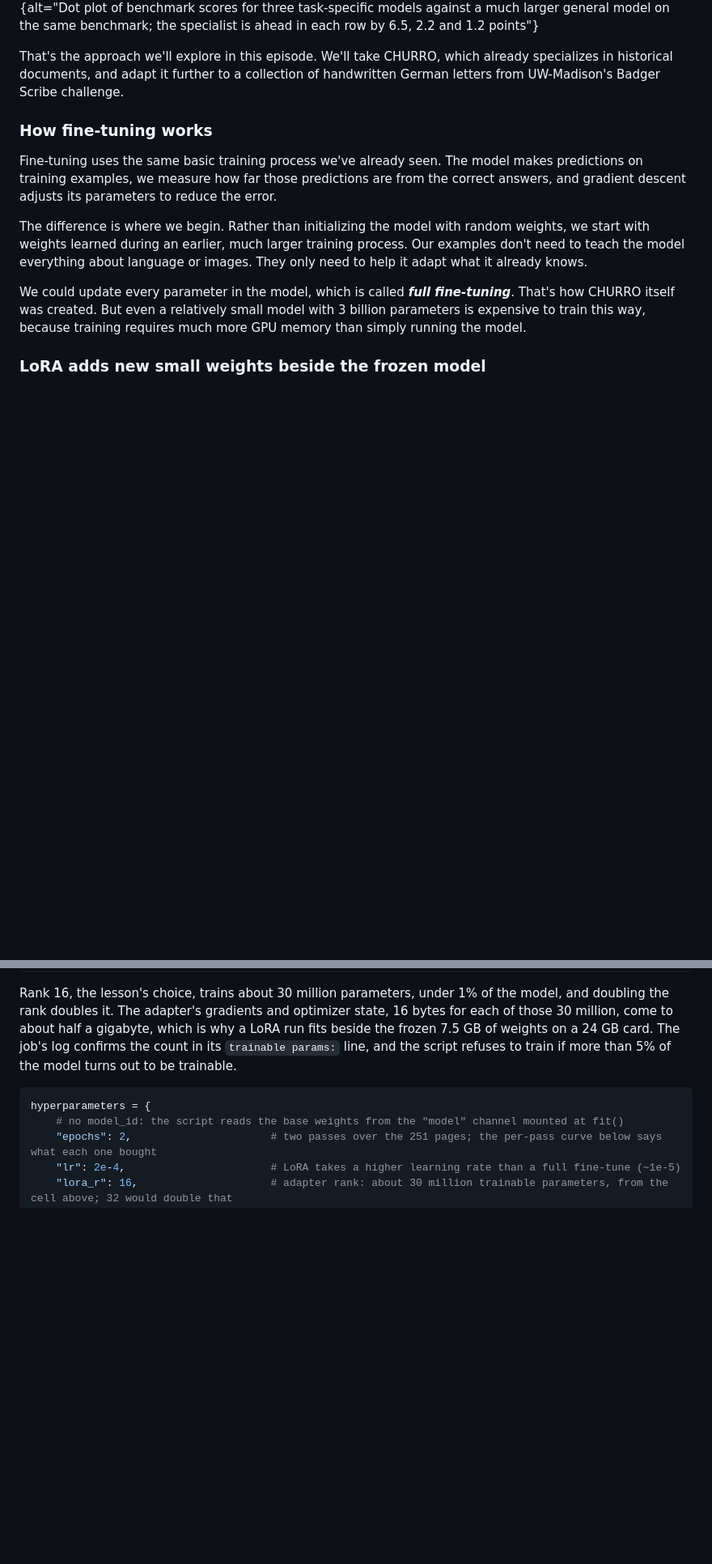
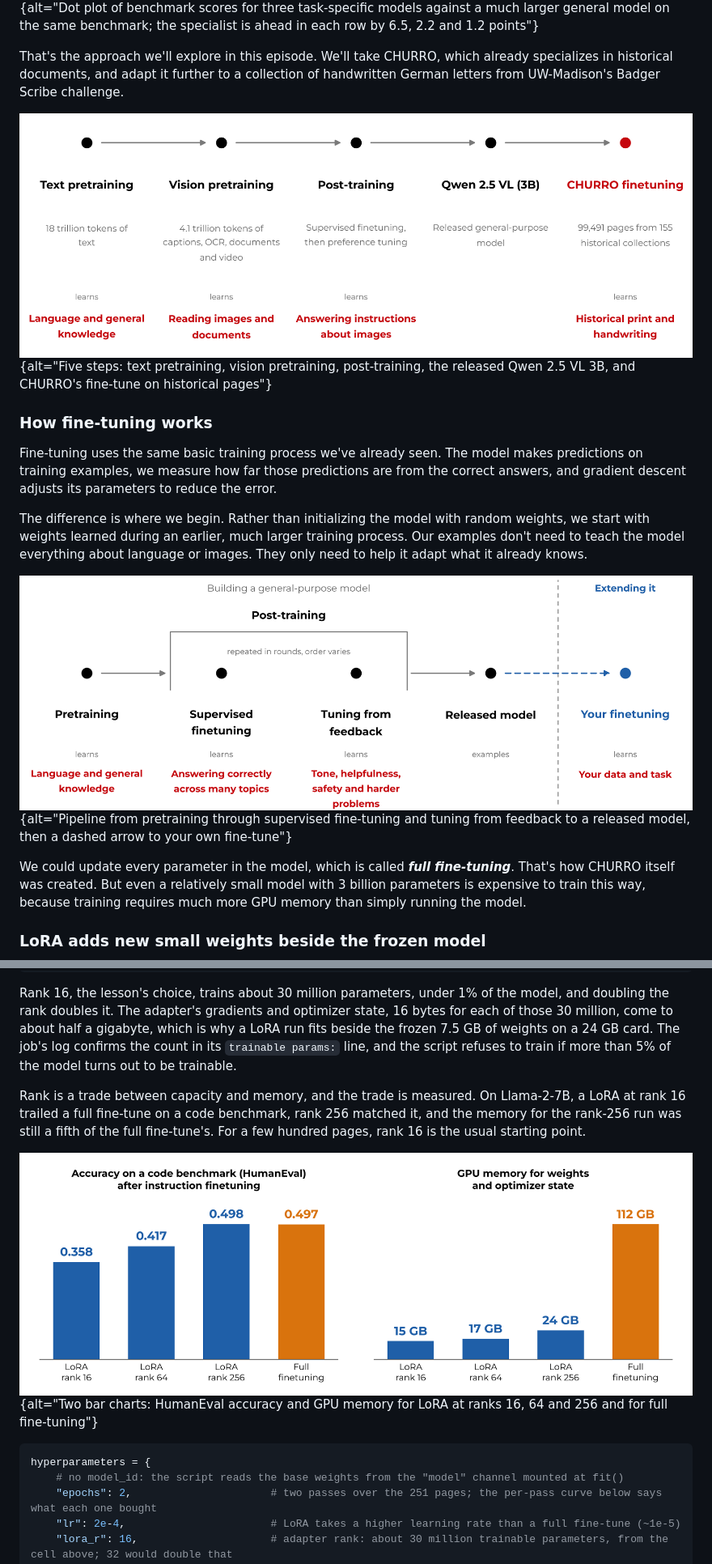
Before and after one commit to qualiaMachine/ML_with_Amazon_SageMaker, a Markdown page: 09_Finetuning-BadgerScribe.md, 2 parts joined by grey strips. Shown at 81% size. Drawn GitHub-style; pictures changed too: fig/lora-rank-vs-full.png (added), fig/model-lifecycle-finetune.png (added), fig/qwen-to-churro.png (added); blank space fills up the shorter version.

````diff
--- a/09_Finetuning-BadgerScribe.md
+++ b/09_Finetuning-BadgerScribe.md
@@ -41,11 +41,15 @@ This can be surprisingly effective. [CHURRO](https://github.com/stanford-oval/Ch
 
 That's the approach we'll explore in this episode. We'll take CHURRO, which already specializes in historical documents, and adapt it further to a collection of handwritten German letters from UW-Madison's Badger Scribe challenge.
 
+![*The steps that made CHURRO, from Qwen2.5-VL's pretraining to its fine-tune on 99,491 historical pages; this episode adds one more step*](fig/qwen-to-churro.png){alt="Five steps: text pretraining, vision pretraining, post-training, the released Qwen 2.5 VL 3B, and CHURRO's fine-tune on historical pages"}
+
 ### How fine-tuning works
 
 Fine-tuning uses the same basic training process we've already seen. The model makes predictions on training examples, we measure how far those predictions are from the correct answers, and gradient descent adjusts its parameters to reduce the error.
 
 The difference is where we begin. Rather than initializing the model with random weights, we start with weights learned during an earlier, much larger training process. Our examples don't need to teach the model everything about language or images. They only need to help it adapt what it already knows.
+
+![*Where a fine-tune sits in a model's life: after pretraining and post-training, on the released model*](fig/model-lifecycle-finetune.png){alt="Pipeline from pretraining through supervised fine-tuning and tuning from feedback to a released model, then a dashed arrow to your own fine-tune"}
 
 We could update every parameter in the model, which is called ***full fine-tuning***. That's how CHURRO itself was created. But even a relatively small model with 3 billion parameters is expensive to train this way, because training requires much more GPU memory than simply running the model.
 
@@ -729,6 +734,10 @@ for lora_r in (8, 16, 32):
 ```
 
 Rank 16, the lesson's choice, trains about 30 million parameters, under 1% of the model, and doubling the rank doubles it. The adapter's gradients and optimizer state, 16 bytes for each of those 30 million, come to about half a gigabyte, which is why a LoRA run fits beside the frozen 7.5 GB of weights on a 24 GB card. The job's log confirms the count in its `trainable params:` line, and the script refuses to train if more than 5% of the model turns out to be trainable.
+
+Rank is a trade between capacity and memory, and the trade is measured. On Llama-2-7B, a LoRA at rank 16 trailed a full fine-tune on a code benchmark, rank 256 matched it, and the memory for the rank-256 run was still a fifth of the full fine-tune's. For a few hundred pages, rank 16 is the usual starting point.
+
+![*On Llama-2-7B, LoRA at rank 256 matched full fine-tuning on a code benchmark with a fifth of the memory. Source: [Biderman et al., 2024](https://arxiv.org/abs/2405.09673)*](fig/lora-rank-vs-full.png){alt="Two bar charts: HumanEval accuracy and GPU memory for LoRA at ranks 16, 64 and 256 and for full fine-tuning"}
 
 ```python
 hyperparameters = {
````
Also changed, not shown: other parts of 09_Finetuning-BadgerScribe.md (+3 -2 lines), fig/memory-by-model-size.png (added), fig/memory-per-parameter.png (added), 1 other file.
